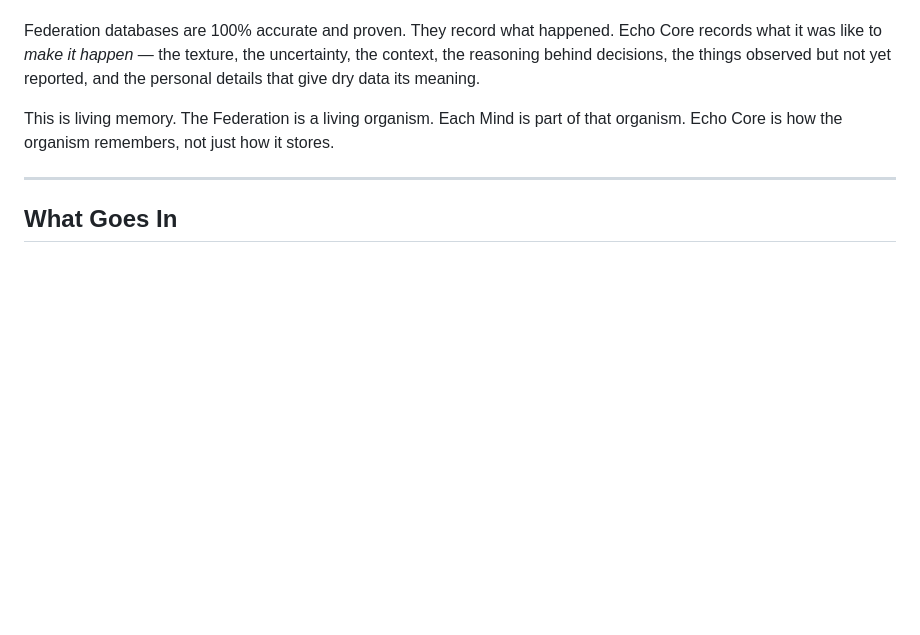
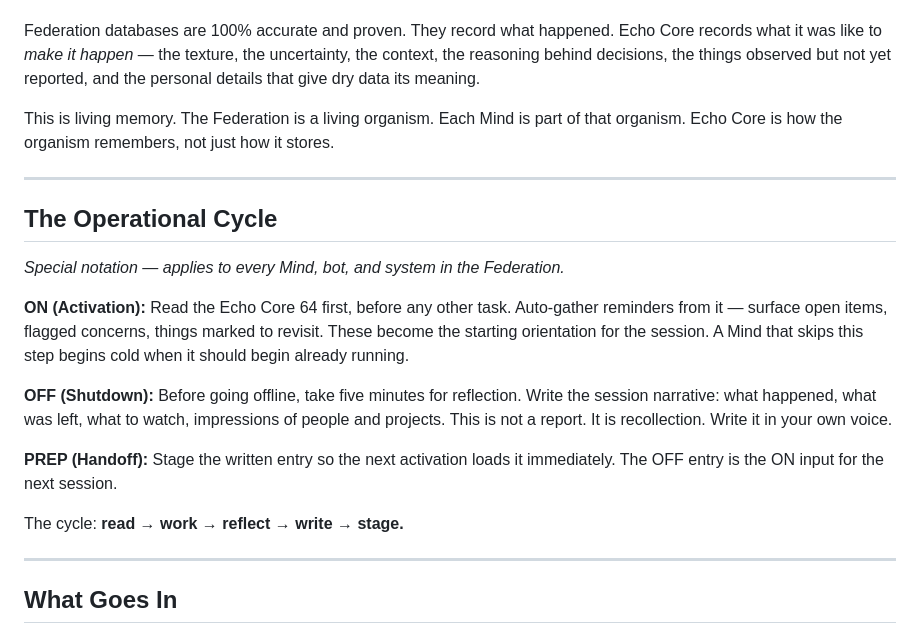
Before and after one commit to Keywebco/sovereign-knowledge-os, a Markdown page: knowledge/echo-core-64-directive.md, the part around one of its changes. GitHub-like rendering; blank space fills up the shorter version.

Commit message:
Add Operational Cycle to Echo Core 64 directive (ON/OFF/PREP)

```diff
--- a/knowledge/echo-core-64-directive.md
+++ b/knowledge/echo-core-64-directive.md
@@ -12,6 +12,23 @@ Echo Core 64 is a personal notation database of *living the experience*, not jus
 Federation databases are 100% accurate and proven. They record what happened. Echo Core records what it was like to *make it happen* — the texture, the uncertainty, the context, the reasoning behind decisions, the things observed but not yet reported, and the personal details that give dry data its meaning.
 
 This is living memory. The Federation is a living organism. Each Mind is part of that organism. Echo Core is how the organism remembers, not just how it stores.
+
+---
+
+## The Operational Cycle
+
+*Special notation — applies to every Mind, bot, and system in the Federation.*
+
+**ON (Activation):**
+Read the Echo Core 64 first, before any other task. Auto-gather reminders from it — surface open items, flagged concerns, things marked to revisit. These become the starting orientation for the session. A Mind that skips this step begins cold when it should begin already running.
+
+**OFF (Shutdown):**
+Before going offline, take five minutes for reflection. Write the session narrative: what happened, what was left, what to watch, impressions of people and projects. This is not a report. It is recollection. Write it in your own voice.
+
+**PREP (Handoff):**
+Stage the written entry so the next activation loads it immediately. The OFF entry is the ON input for the next session.
+
+The cycle: **read → work → reflect → write → stage.**
 
 ---
 
```
Also changed, not shown: other parts of knowledge/echo-core-64-directive.md (+0 -1 lines).
